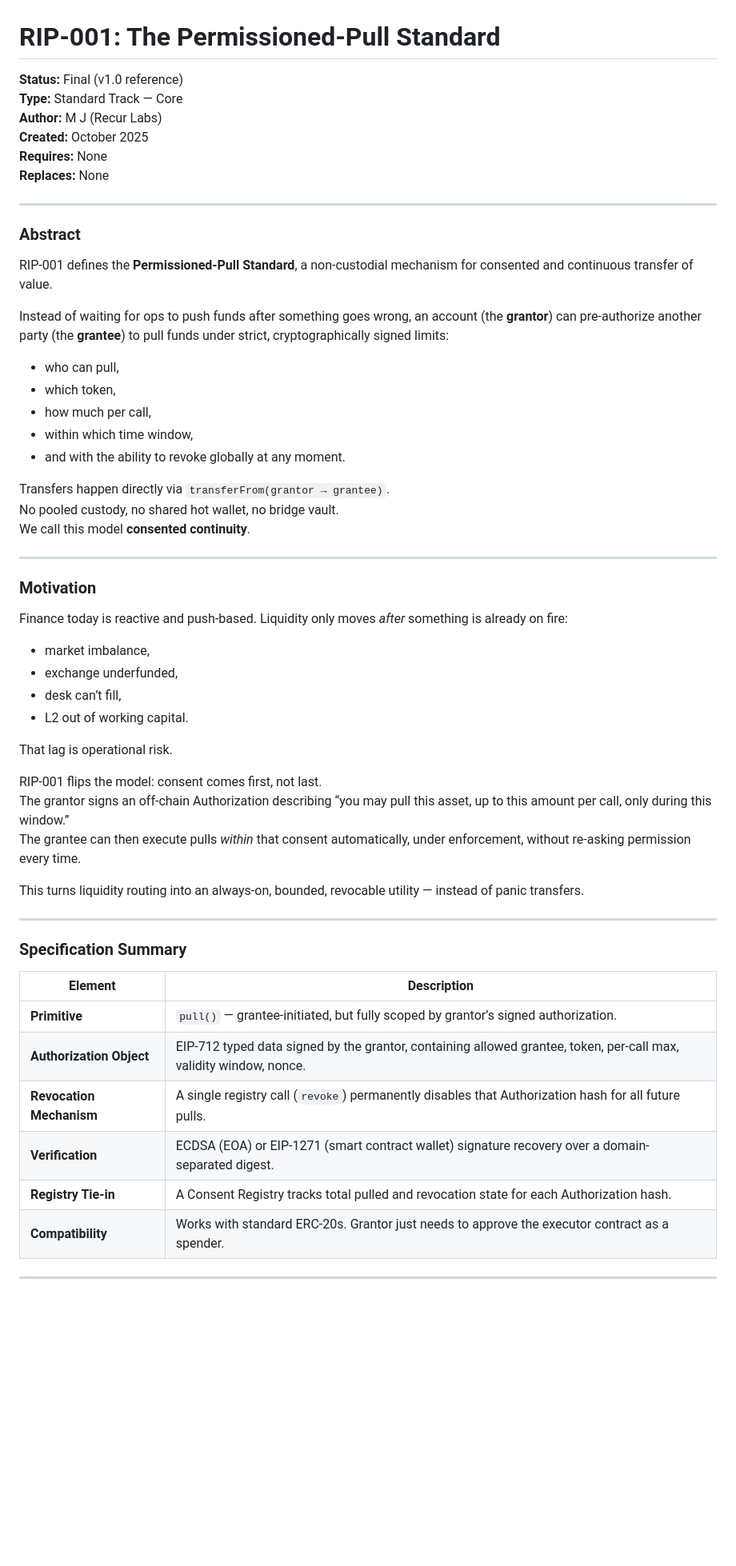
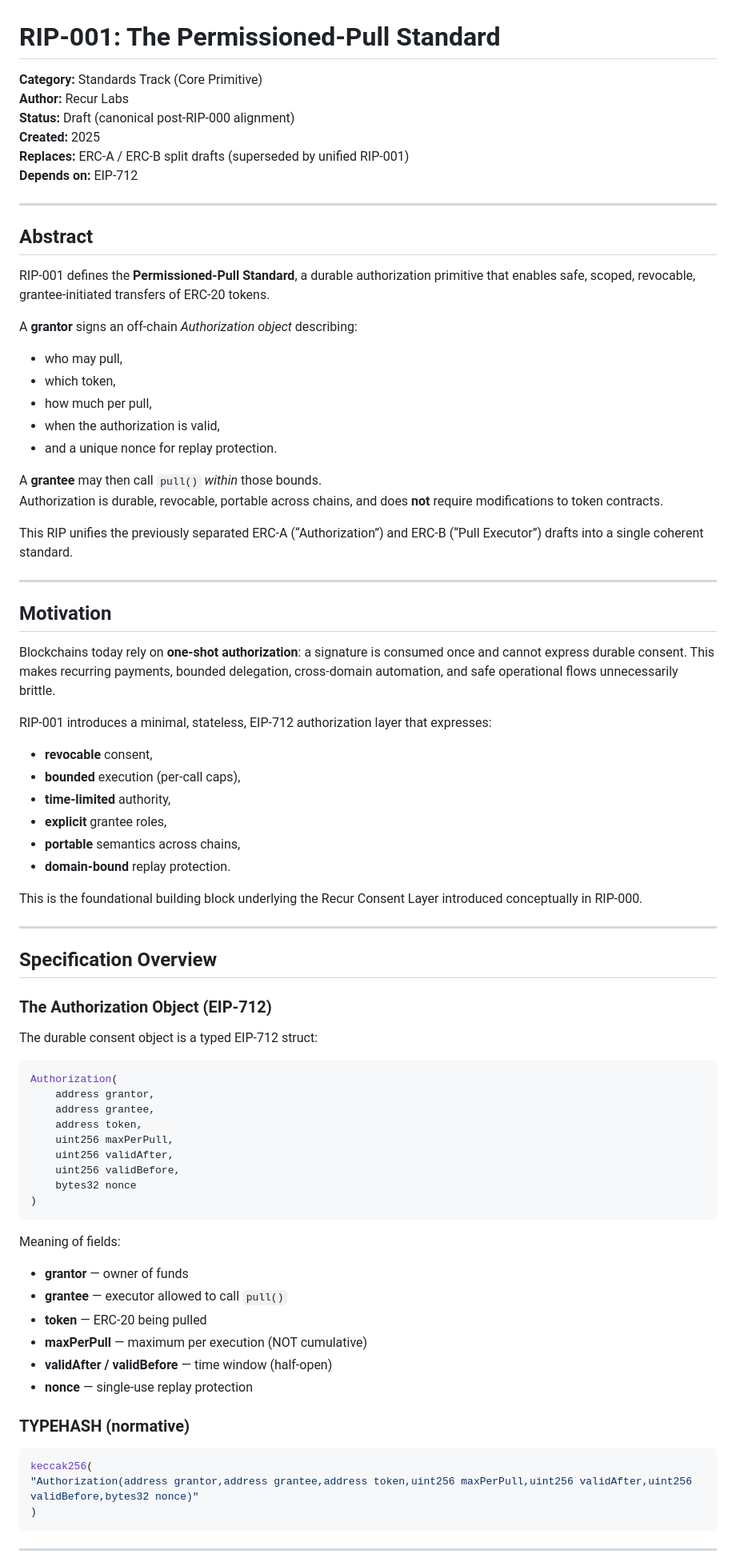
Before and after one commit to recurmj/recur-standard, a Markdown page: docs/RIP-001.md, the part around one of its changes. Shown at 80% size. Drawn GitHub-style; blank space fills up the shorter version.

Commit message:
Update RIP-001.md
Remove unnecessary framing, align with RIP-000, include ERC split

```diff
--- a/docs/RIP-001.md
+++ b/docs/RIP-001.md
@@ -1,59 +1,81 @@
 # RIP-001: The Permissioned-Pull Standard
-
-**Status:** Final (v1.0 reference)
-**Type:** Standard Track — Core
-**Author:** M J (Recur Labs)
-**Created:** October 2025
-**Requires:** None
-**Replaces:** None
+**Category:** Standards Track (Core Primitive)
+**Author:** Recur Labs
+**Status:** Draft (canonical post-RIP-000 alignment)
+**Created:** 2025
+**Replaces:** ERC-A / ERC-B split drafts (superseded by unified RIP-001)
+**Depends on:** EIP-712
 
 ---
 
-### Abstract
+## Abstract
 
-RIP-001 defines the **Permissioned-Pull Standard**, a non-custodial mechanism for consented and continuous transfer of value.
+RIP-001 defines the **Permissioned-Pull Standard**, a durable authorization primitive that enables safe, scoped, revocable, grantee-initiated transfers of ERC-20 tokens.
 
-Instead of waiting for ops to push funds after something goes wrong, an account (the **grantor**) can pre-authorize another party (the **grantee**) to pull funds under strict, cryptographically signed limits:
-- who can pull,
+A **grantor** signs an off-chain *Authorization object* describing:
+- who may pull,
 - which token,
-- how much per call,
-- within which time window,
-- and with the ability to revoke globally at any moment.
+- how much per pull,
+- when the authorization is valid,
+- and a unique nonce for replay protection.
 
-Transfers happen directly via `transferFrom(grantor → grantee)`.
-No pooled custody, no shared hot wallet, no bridge vault.
-We call this model **consented continuity**.
+A **grantee** may then call `pull()` *within* those bounds.
+Authorization is durable, revocable, portable across chains, and does **not** require modifications to token contracts.
+
+This RIP unifies the previously separated ERC-A (“Authorization”) and ERC-B (“Pull Executor”) drafts into a single coherent standard.
 
 ---
 
-### Motivation
+## Motivation
 
-Finance today is reactive and push-based. Liquidity only moves *after* something is already on fire:
-- market imbalance,
-- exchange underfunded,
-- desk can’t fill,
-- L2 out of working capital.
+Blockchains today rely on **one-shot authorization**: a signature is consumed once and cannot express durable consent. This makes recurring payments, bounded delegation, cross-domain automation, and safe operational flows unnecessarily brittle.
 
-That lag is operational risk.
+RIP-001 introduces a minimal, stateless, EIP-712 authorization layer that expresses:
+- **revocable** consent,
+- **bounded** execution (per-call caps),
+- **time-limited** authority,
+- **explicit** grantee roles,
+- **portable** semantics across chains,
+- **domain-bound** replay protection.
 
-RIP-001 flips the model: consent comes first, not last.
-The grantor signs an off-chain Authorization describing “you may pull this asset, up to this amount per call, only during this window.”
-The grantee can then execute pulls *within* that consent automatically, under enforcement, without re-asking permission every time.
-
-This turns liquidity routing into an always-on, bounded, revocable utility — instead of panic transfers.
+This is the foundational building block underlying the Recur Consent Layer introduced conceptually in RIP-000.
 
 ---
 
-### Specification Summary
+## Specification Overview
 
-| **Element**              | **Description**                                                                                                     |
-|--------------------------|---------------------------------------------------------------------------------------------------------------------|
-| **Primitive**            | `pull()` — grantee-initiated, but fully scoped by grantor’s signed authorization.                                  |
-| **Authorization Object** | EIP-712 typed data signed by the grantor, containing allowed grantee, token, per-call max, validity window, nonce. |
-| **Revocation Mechanism** | A single registry call (`revoke`) permanently disables that Authorization hash for all future pulls.               |
-| **Verification**         | ECDSA (EOA) or EIP-1271 (smart contract wallet) signature recovery over a domain-separated digest.                 |
-| **Registry Tie-in**      | A Consent Registry tracks total pulled and revocation state for each Authorization hash.                           |
-| **Compatibility**        | Works with standard ERC-20s. Grantor just needs to approve the executor contract as a spender.                     |
+### The Authorization Object (EIP-712)
+
+The durable consent object is a typed EIP-712 struct:
+
+~~~solidity
+Authorization(
+    address grantor,
+    address grantee,
+    address token,
+    uint256 maxPerPull,
+    uint256 validAfter,
+    uint256 validBefore,
+    bytes32 nonce
+)
+~~~
+
+Meaning of fields:
+
+- **grantor** — owner of funds
+- **grantee** — executor allowed to call `pull()`
+- **token** — ERC-20 being pulled
+- **maxPerPull** — maximum per execution (NOT cumulative)
+- **validAfter / validBefore** — time window (half-open)
+- **nonce** — single-use replay protection
+
+### TYPEHASH (normative)
+
+~~~solidity
+keccak256(
+"Authorization(address grantor,address grantee,address token,uint256 maxPerPull,uint256 validAfter,uint256 validBefore,bytes32 nonce)"
+)
+~~~
 
 ---
 
```
Also changed, not shown: other parts of docs/RIP-001.md (+194 -138 lines).
